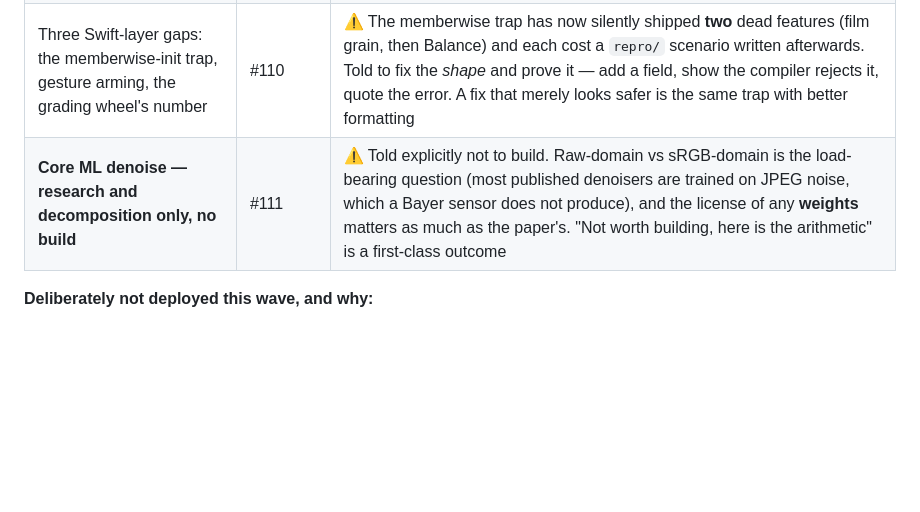
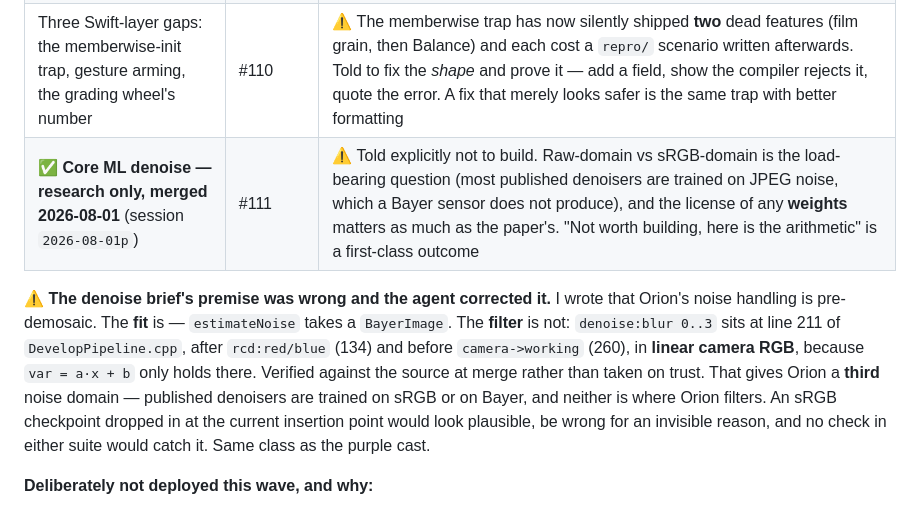
Before and after one commit to Nano-AI/Orion, a Markdown page: planning/STATUS.md, the part around the change. GitHub-like rendering; blank space fills up the shorter version.

Commit message:
docs: the denoise write-up, and the third noise domain nobody had named
Decision #111, used as assigned -- the first agent this session not to collide
on a number.

It corrected the brief it was given. I wrote that Orion's noise handling is
pre-demosaic; the fit is, the filter is not. denoise:blur sits after
rcd:red/blue and before camera->working, in linear camera RGB, because
var = a*x + b only holds there. Checked against DevelopPipeline.cpp at merge
rather than taken on trust: lines 134, 211, 260.

That is the finding. Published denoisers are sRGB-domain or Bayer-domain and
Orion is neither, so a downloaded checkpoint would look plausible and be wrong
for a reason no check in either suite can see.

Recommendation recorded: worth building, never as a graph node and never as a
slider. One fp16 32-channel activation at 24 Mpx is 1,480 MiB, which is what
the entire existing 8-node denoise chain costs; NAFNet's 65 GMAC at 256x256 is
48.1 TFLOP a frame, about 100x the whole M0 budget. The facade was never the
blocker -- Core ML is Objective-C, so it is callable from the engine's existing
.mm files.

Also: DnCNN and FFDNet have no licence file at all, so there is no grant to
rely on, and the DND benchmark is non-commercial.

Diff is research/ and planning/ only; nothing under engine/, app/ or apps/.
orion-tests 744 and orion-viewport-tests 3620 re-run green against the
unchanged binary. Bench not re-run -- a docs diff cannot move it.

Co-Authored-By: Claude Opus 5 <noreply@anthropic.com>
Claude-Session: https://claude.ai/code/session_01M49hbubAVmGgftb1Hdn8gw

```diff
--- a/planning/STATUS.md
+++ b/planning/STATUS.md
@@ -151,7 +151,18 @@ are spoken for.
 | Brush accumulation, **session two — the accumulator** | #108 | The half behind #102's predicate, and the item that answers *"no brush stroke should take 155 ms"*. ⚠ The budget is part of the decision: ~97 MB a component at 24 Mpx against a graph already at 173 nodes / 7186 MiB, so six components would cost 580 MB and the number decides the design. ⚠ `unchangedPrefix` returning N means the texture is valid *up to* N — an accumulator out of sync with it renders a plausible stroke from stale pixels and nothing looks wrong |
 | Highlight fill, **piece 4** (§3.3 detail transfer) | #109 | Re-costed at **+23 nodes and +30 MiB** because it reuses piece 3's pyramid — told to verify that from the inside rather than trust it. ⚠ #106's maximum-principle argument covers the *fill* and may not cover a detail transfer, which can plausibly move a pixel outside the rim's range; if so it owes #29 a new argument |
 | Three Swift-layer gaps: the memberwise-init trap, gesture arming, the grading wheel's number | #110 | ⚠ The memberwise trap has now silently shipped **two** dead features (film grain, then Balance) and each cost a `repro/` scenario written afterwards. Told to fix the *shape* and prove it — add a field, show the compiler rejects it, quote the error. A fix that merely looks safer is the same trap with better formatting |
-| **Core ML denoise — research and decomposition only, no build** | #111 | ⚠ Told explicitly not to build. Raw-domain vs sRGB-domain is the load-bearing question (most published denoisers are trained on JPEG noise, which a Bayer sensor does not produce), and the license of any **weights** matters as much as the paper's. "Not worth building, here is the arithmetic" is a first-class outcome |
+| ✅ **Core ML denoise — research only, merged 2026-08-01** (session `2026-08-01p`) | #111 | ⚠ Told explicitly not to build. Raw-domain vs sRGB-domain is the load-bearing question (most published denoisers are trained on JPEG noise, which a Bayer sensor does not produce), and the license of any **weights** matters as much as the paper's. "Not worth building, here is the arithmetic" is a first-class outcome |
+
+⚠ **The denoise brief's premise was wrong and the agent corrected it.** I wrote
+that Orion's noise handling is pre-demosaic. The **fit** is — `estimateNoise` takes
+a `BayerImage`. The **filter** is not: `denoise:blur 0..3` sits at line 211 of
+`DevelopPipeline.cpp`, after `rcd:red/blue` (134) and before `camera->working`
+(260), in **linear camera RGB**, because `var = a·x + b` only holds there.
+Verified against the source at merge rather than taken on trust. That gives Orion
+a **third** noise domain — published denoisers are trained on sRGB or on Bayer,
+and neither is where Orion filters. An sRGB checkpoint dropped in at the current
+insertion point would look plausible, be wrong for an invisible reason, and no
+check in either suite would catch it. Same class as the purple cast.
 
 **Deliberately not deployed this wave, and why:**
 
```
